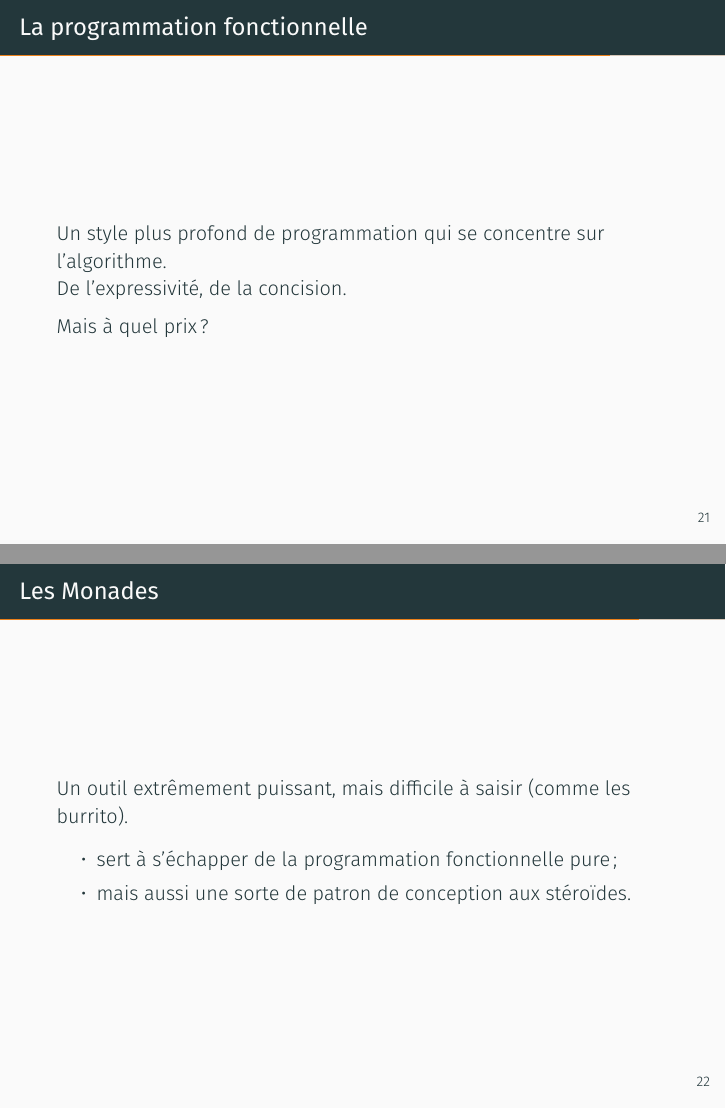
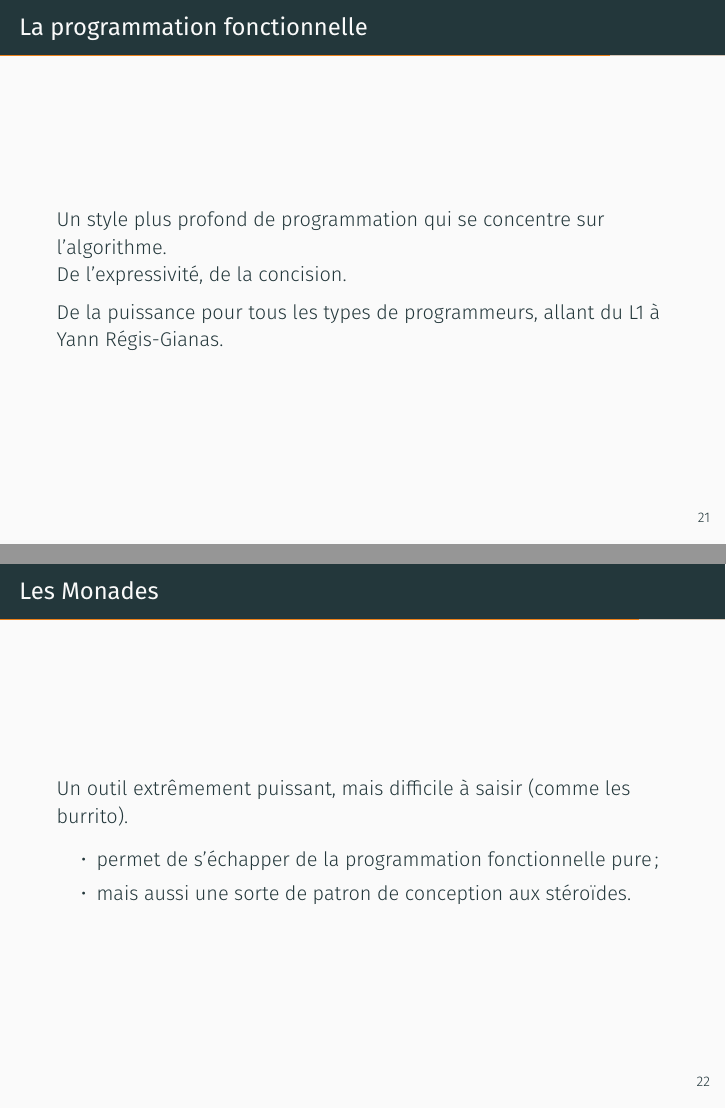
Before and after one commit to yurug/pcomp-2019, LaTeX slides (zozozo/slides/slides.tex): pages 33 and 34 of 37, joined at a grey line. Compiled offline with XeLaTeX.

Commit message:
New typos, conclusion draft

```diff
--- a/zozozo/slides/slides.tex
+++ b/zozozo/slides/slides.tex
@@ -629,7 +629,8 @@ let rand_list () =
   l'algorithme.\\
   De l'expressivité, de la concision.
 
-  Mais à quel prix~?
+  De la puissance pour tous les types de programmeurs, allant du L1 à
+  Yann Régis-Gianas.
 \end{frame}
 
 \begin{frame}{Les Monades}
@@ -637,12 +638,12 @@ let rand_list () =
   burrito).
 
   \begin{itemize}
-  \item sert à s'échapper de la programmation fonctionnelle pure~;
+  \item permet de s'échapper de la programmation fonctionnelle pure~;
   \item mais aussi une sorte de patron de conception aux stéroïdes.
   \end{itemize}
 \end{frame}
 
-\begin{frame}{La programmation fonctionnelle, le retour}
+\begin{frame}{La programmation fonctionnelle à l'horizon}
   Est-elle réservée aux langages fonctionnels~?
   \begin{itemize}
   \item \CXX{} \mintinline{cpp}|std::functional|, Java lambda, Golang, Rust, …
```
Also changed, not shown: zozozo/slides/slides.tex (4 more changed lines).
